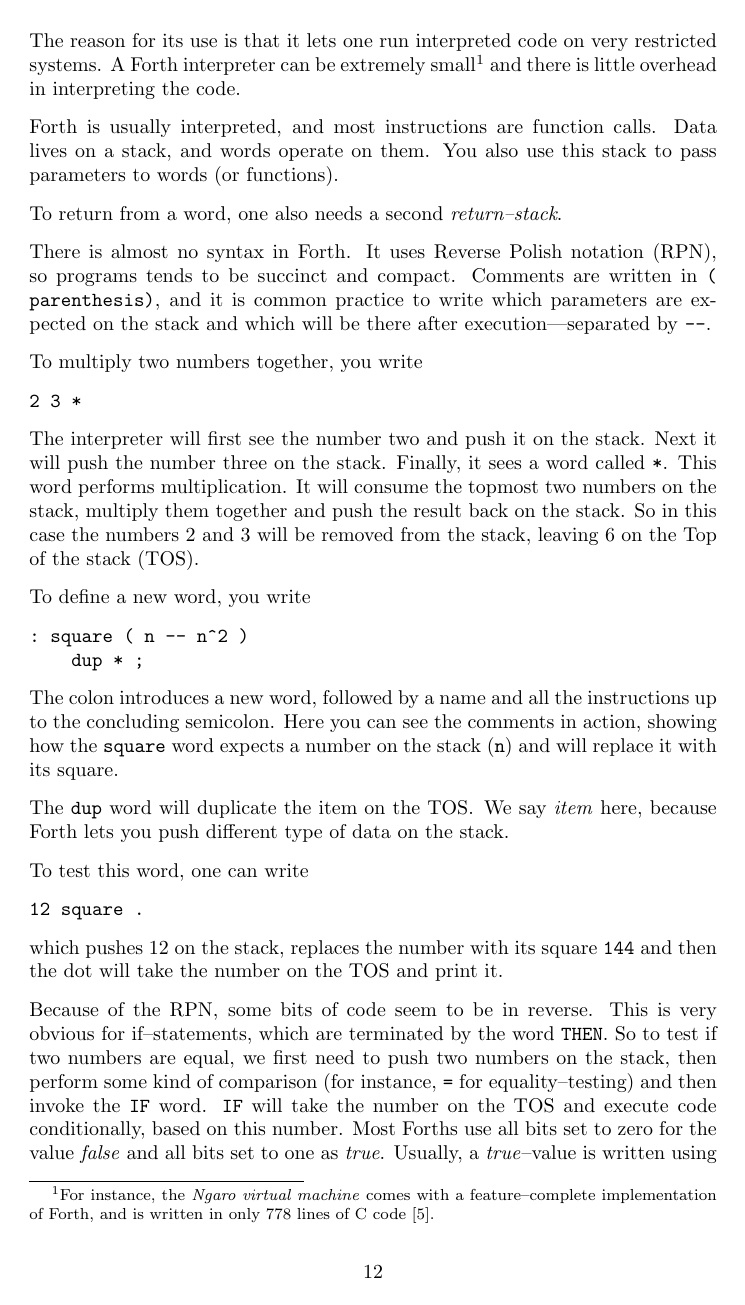
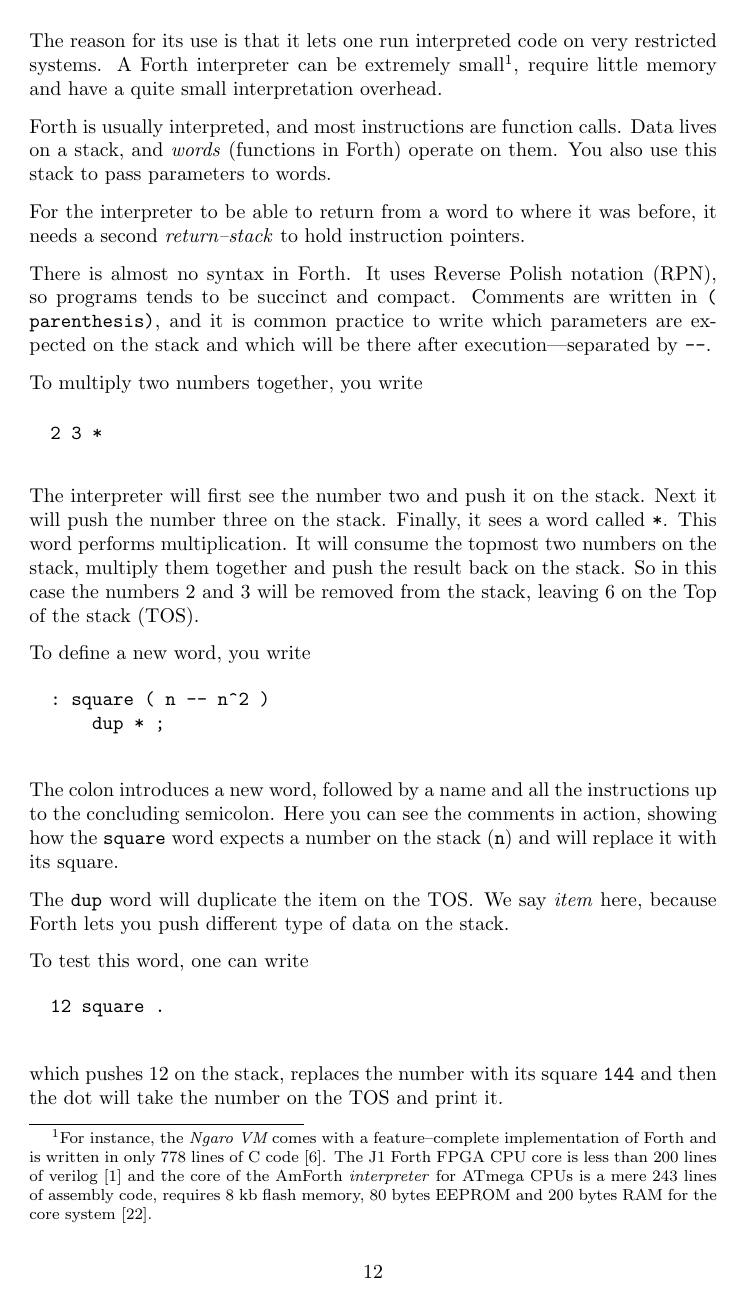
Before and after one commit to cslarsen/bachelor, a LaTeX thesis (thesis/thesis.tex, which reads thesis/packages.tex, thesis/theory.tex): page 12 of 30 before the commit and page 12 of 31 after it. Compiled offline with pdfLaTeX.

Commit message:
Added more Forth text

```diff
--- a/thesis/packages.tex
+++ b/thesis/packages.tex
@@ -76,3 +76,5 @@
   {\textbf{send}\ #1\ \textbf{to}\ #2}
 
 \usepackage{amsmath} % for \text{}
+
+\usepackage{fancyvrb}
--- a/thesis/theory.tex
+++ b/thesis/theory.tex
@@ -107,16 +107,21 @@ trade secret for modern hardware vendors.
 
 The reason for its use is that it lets one run interpreted code on very
 restricted systems. A Forth interpreter can be extremely small\footnote{For
-instance, the \textit{Ngaro virtual machine} comes with a feature--complete
-implementation of Forth, and is written in only 778 lines of C code
-\cite{ngaro.vm.core}.}
-and there is little overhead in interpreting the code.
+instance, the \textit{Ngaro \ac{VM}} comes with a feature--complete
+implementation of Forth and is written in only 778 lines of C code
+\cite{ngaro.vm.core}.  The J1 Forth FPGA CPU core is less than 200 lines of verilog
+\cite{bowman2010j1} and the core of the AmForth \textit{interpreter} for
+ATmega CPUs is a mere 243 lines of assembly code, requires 8 kb flash
+memory, 80 bytes EEPROM and 200 bytes RAM for the core system
+\cite{amforth}.}, require little memory and have a quite small
+interpretation overhead.
 
 Forth is usually interpreted, and most instructions are function calls.
-Data lives on a stack, and words operate on them.  You also use this stack
-to pass parameters to words (or functions).
+Data lives on a stack, and \textit{words} (functions in Forth) operate on them.
+You also use this stack to pass parameters to words.
 
-To return from a word, one also needs a second \textit{return--stack}.
+For the interpreter to be able to return from a word to where it was before,
+it needs a second \textit{return--stack} to hold instruction pointers.
 
 There is almost no syntax in Forth.  It uses \ac{RPN}, so programs tends to
 be succinct and compact.  Comments are written in \texttt{( parenthesis)},
@@ -125,9 +130,12 @@ stack and which will be there after execution---separated by \texttt{--}.
 
 To multiply two numbers together, you write
 
-\begin{verbatim}
+\begin{figure}[H]
+  \centering
+  \begin{Verbatim}
   2 3 *
-\end{verbatim}
+  \end{Verbatim}
+\end{figure}
 
 The interpreter will first see the number two and push it on the stack. Next
 it will push the number three on the stack. Finally, it sees a word called
@@ -138,10 +146,13 @@ stack, leaving 6 on the \ac{TOS}.
 
 To define a new word, you write
 
-\begin{verbatim}
+\begin{figure}[H]
+  \centering
+  \begin{Verbatim}
   : square ( n -- n^2 )
       dup * ;
-\end{verbatim}
+  \end{Verbatim}
+\end{figure}
 
 The colon introduces a new word, followed by a name and all the instructions
 up to the concluding semicolon.  Here you can see the comments in action,
@@ -153,9 +164,13 @@ say \textit{item} here, because Forth lets you push different type of data
 on the stack.
 
 To test this word, one can write
-\begin{verbatim}
+
+\begin{figure}[H]
+  \centering
+  \begin{Verbatim}
   12 square .
-\end{verbatim}
+  \end{Verbatim}
+\end{figure}
 
 which pushes 12 on the stack, replaces the number with its square
 \texttt{144} and then the dot will take the number on the \ac{TOS}
```
Also changed, not shown: thesis/bibliography/software.bib (+9 -1 lines), thesis/bibliography/source-code.bib (+8 -1 lines), thesis/theory.tex (35 more changed lines). Lines whose indentation alone changed are shown as unchanged.
